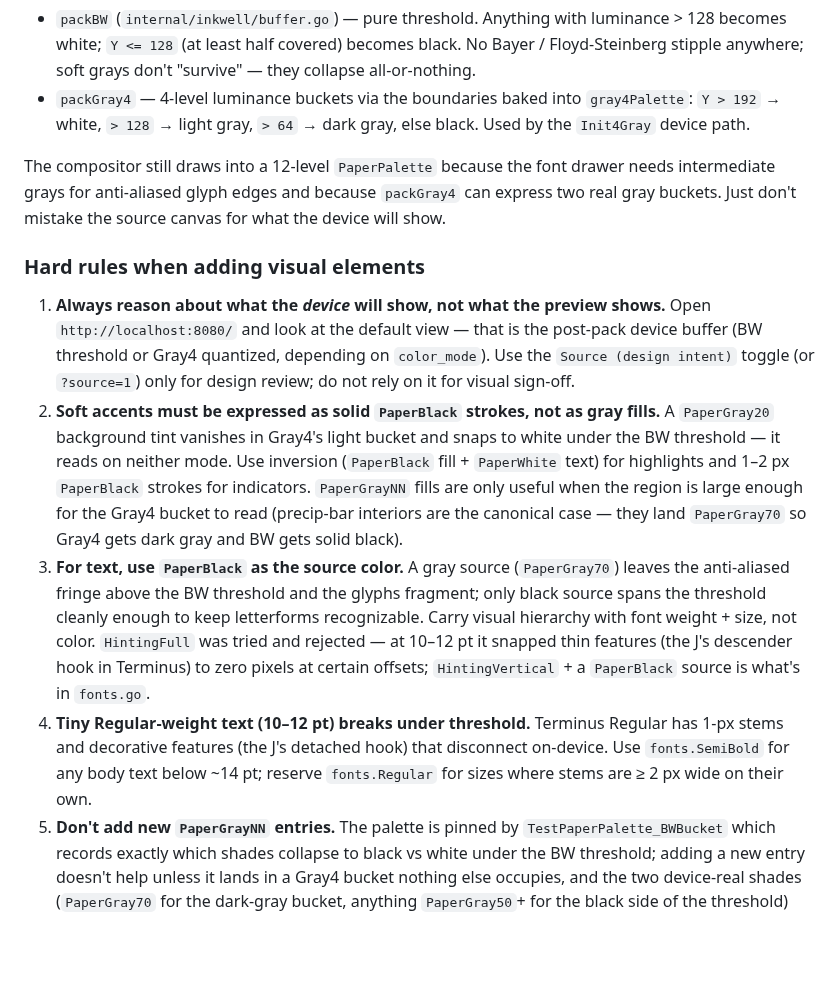
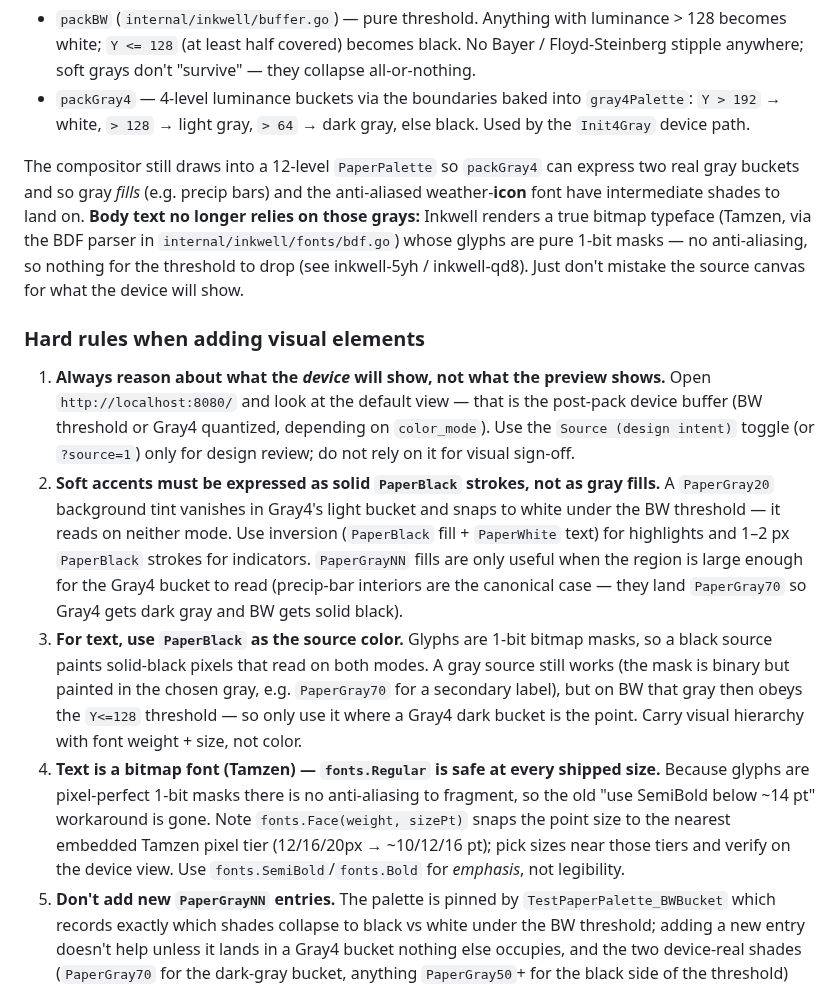
Before and after one commit to grantlucas/inkwell, a Markdown page: AGENTS.md, the part around the change. Drawn GitHub-style; blank space fills up the shorter version.

```diff
--- a/AGENTS.md
+++ b/AGENTS.md
@@ -32,10 +32,15 @@ the device's bit depth:
   `> 64` → dark gray, else black. Used by the `Init4Gray` device
   path.
 
-The compositor still draws into a 12-level `PaperPalette` because the
-font drawer needs intermediate grays for anti-aliased glyph edges and
-because `packGray4` can express two real gray buckets. Just don't
-mistake the source canvas for what the device will show.
+The compositor still draws into a 12-level `PaperPalette` so `packGray4`
+can express two real gray buckets and so gray *fills* (e.g. precip bars)
+and the anti-aliased weather-**icon** font have intermediate shades to
+land on. **Body text no longer relies on those grays:** Inkwell renders a
+true bitmap typeface (Tamzen, via the BDF parser in
+`internal/inkwell/fonts/bdf.go`) whose glyphs are pure 1-bit masks — no
+anti-aliasing, so nothing for the threshold to drop (see inkwell-5yh /
+inkwell-qd8). Just don't mistake the source canvas for what the device
+will show.
 
 ### Hard rules when adding visual elements
 
@@ -54,19 +59,20 @@ mistake the source canvas for what the device will show.
    is large enough for the Gray4 bucket to read (precip-bar
    interiors are the canonical case — they land `PaperGray70` so
    Gray4 gets dark gray and BW gets solid black).
-3. **For text, use `PaperBlack` as the source color.** A gray source
-   (`PaperGray70`) leaves the anti-aliased fringe above the BW
-   threshold and the glyphs fragment; only black source spans the
-   threshold cleanly enough to keep letterforms recognizable. Carry
-   visual hierarchy with font weight + size, not color. `HintingFull`
-   was tried and rejected — at 10–12 pt it snapped thin features (the
-   J's descender hook in Terminus) to zero pixels at certain offsets;
-   `HintingVertical` + a `PaperBlack` source is what's in `fonts.go`.
-4. **Tiny Regular-weight text (10–12 pt) breaks under threshold.**
-   Terminus Regular has 1-px stems and decorative features (the J's
-   detached hook) that disconnect on-device. Use `fonts.SemiBold` for
-   any body text below ~14 pt; reserve `fonts.Regular` for sizes where
-   stems are ≥ 2 px wide on their own.
+3. **For text, use `PaperBlack` as the source color.** Glyphs are 1-bit
+   bitmap masks, so a black source paints solid-black pixels that read on
+   both modes. A gray source still works (the mask is binary but painted
+   in the chosen gray, e.g. `PaperGray70` for a secondary label), but on
+   BW that gray then obeys the `Y<=128` threshold — so only use it where a
+   Gray4 dark bucket is the point. Carry visual hierarchy with font
+   weight + size, not color.
+4. **Text is a bitmap font (Tamzen) — `fonts.Regular` is safe at every
+   shipped size.** Because glyphs are pixel-perfect 1-bit masks there is
+   no anti-aliasing to fragment, so the old "use SemiBold below ~14 pt"
+   workaround is gone. Note `fonts.Face(weight, sizePt)` snaps the point
+   size to the nearest embedded Tamzen pixel tier (12/16/20px →
+   ~10/12/16 pt); pick sizes near those tiers and verify on the device
+   view. Use `fonts.SemiBold`/`fonts.Bold` for *emphasis*, not legibility.
 5. **Don't add new `PaperGrayNN` entries.** The palette is pinned by
    `TestPaperPalette_BWBucket` which records exactly which shades
    collapse to black vs white under the BW threshold; adding a new
```
Also changed, not shown: docs/demos/inkwell-5yh/9abd3b2f-2026-06-20.png (added), 15 other files.
